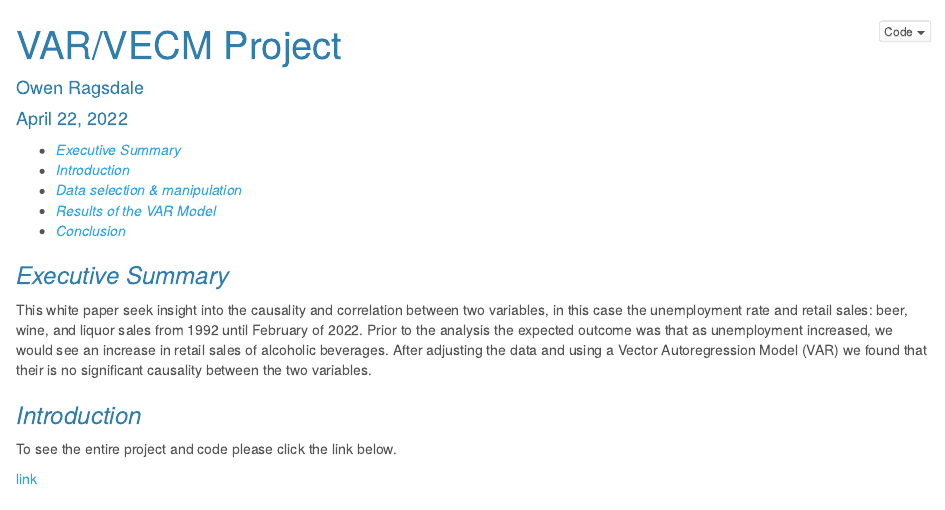
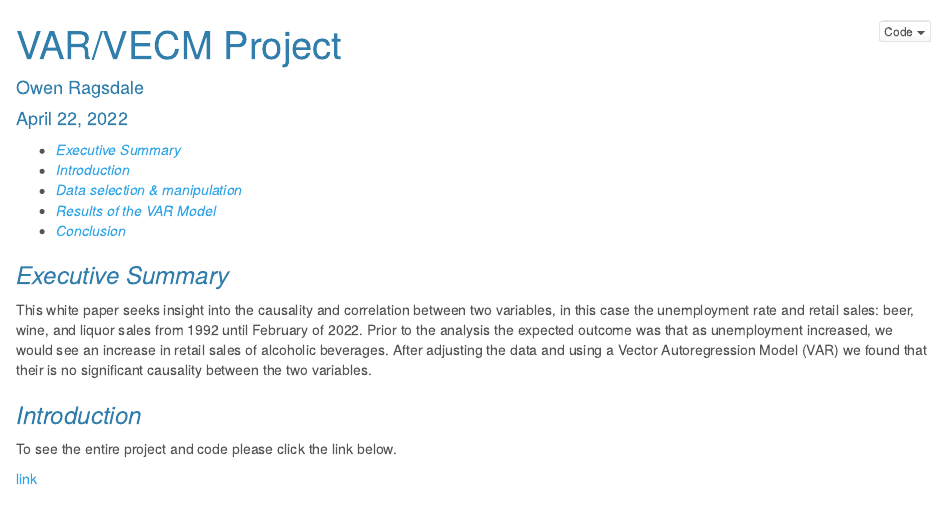
Before and after one commit to Owenrags/VAR-model-assignment, an R Markdown document (index.Rmd): the page in a window 1100 px wide, from its top. Rendered offline with R 4.5, knitr and Pandoc, with nearby package versions; some code elsewhere in the file could not run offline.

Commit message:
re-upload

```diff
--- a/index.Rmd
+++ b/index.Rmd
@@ -43,7 +43,7 @@ New_x <- X %>%
 
 ### _Executive Summary_
 
-This white paper seek insight into the causality and correlation between two variables, in this case the unemployment rate and retail sales: beer, wine, and liquor sales from 1992 until February of 2022. Prior to the analysis the expected outcome was that as unemployment increased, we would see an increase in retail sales of alcoholic beverages. After adjusting the data and using a Vector Autoregression Model (VAR) we found that their is no significant causality between the two variables.
+This white paper seeks insight into the causality and correlation between two variables, in this case the unemployment rate and retail sales: beer, wine, and liquor sales from 1992 until February of 2022. Prior to the analysis the expected outcome was that as unemployment increased, we would see an increase in retail sales of alcoholic beverages. After adjusting the data and using a Vector Autoregression Model (VAR) we found that their is no significant causality between the two variables.
 
 ### _Introduction_
 
```
Also changed, not shown: index.html.
